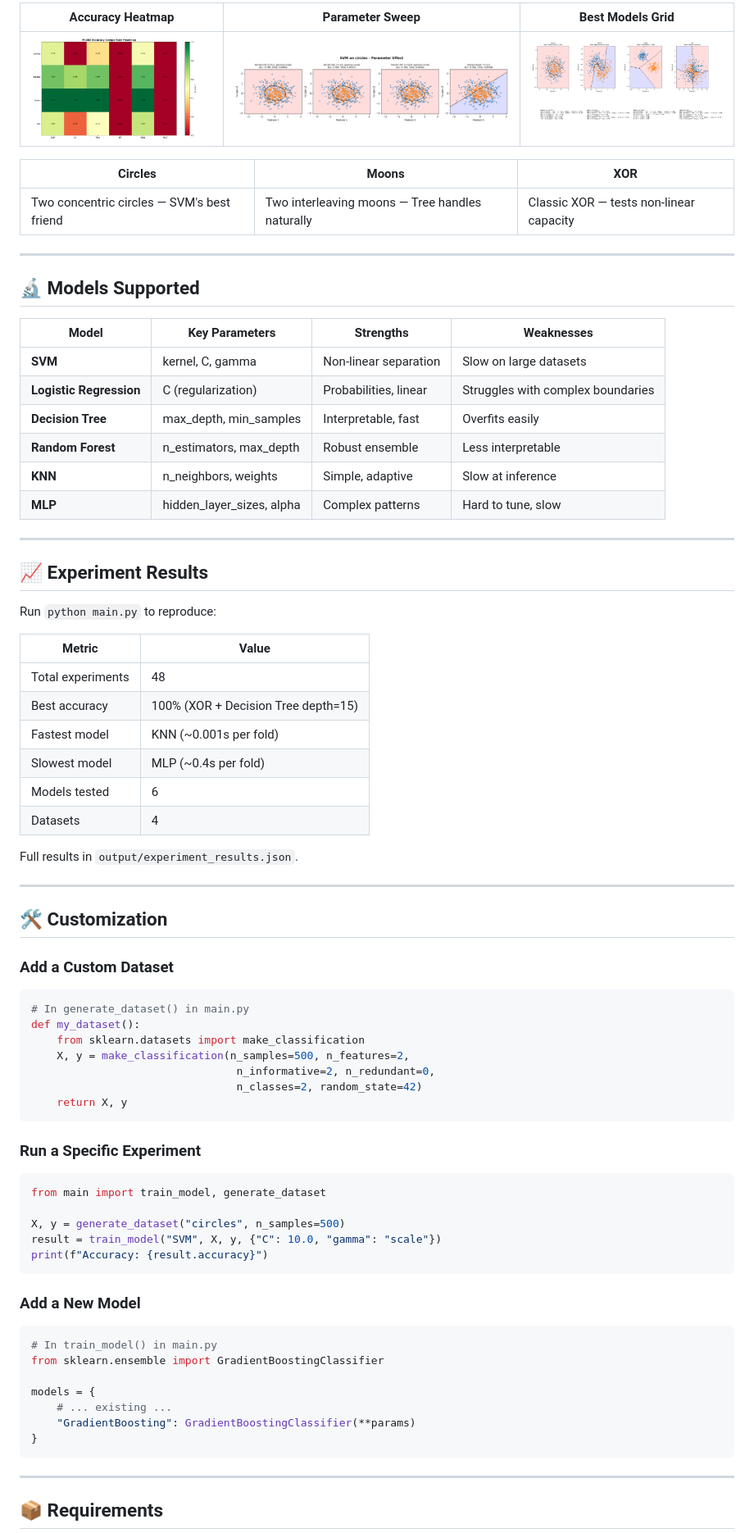
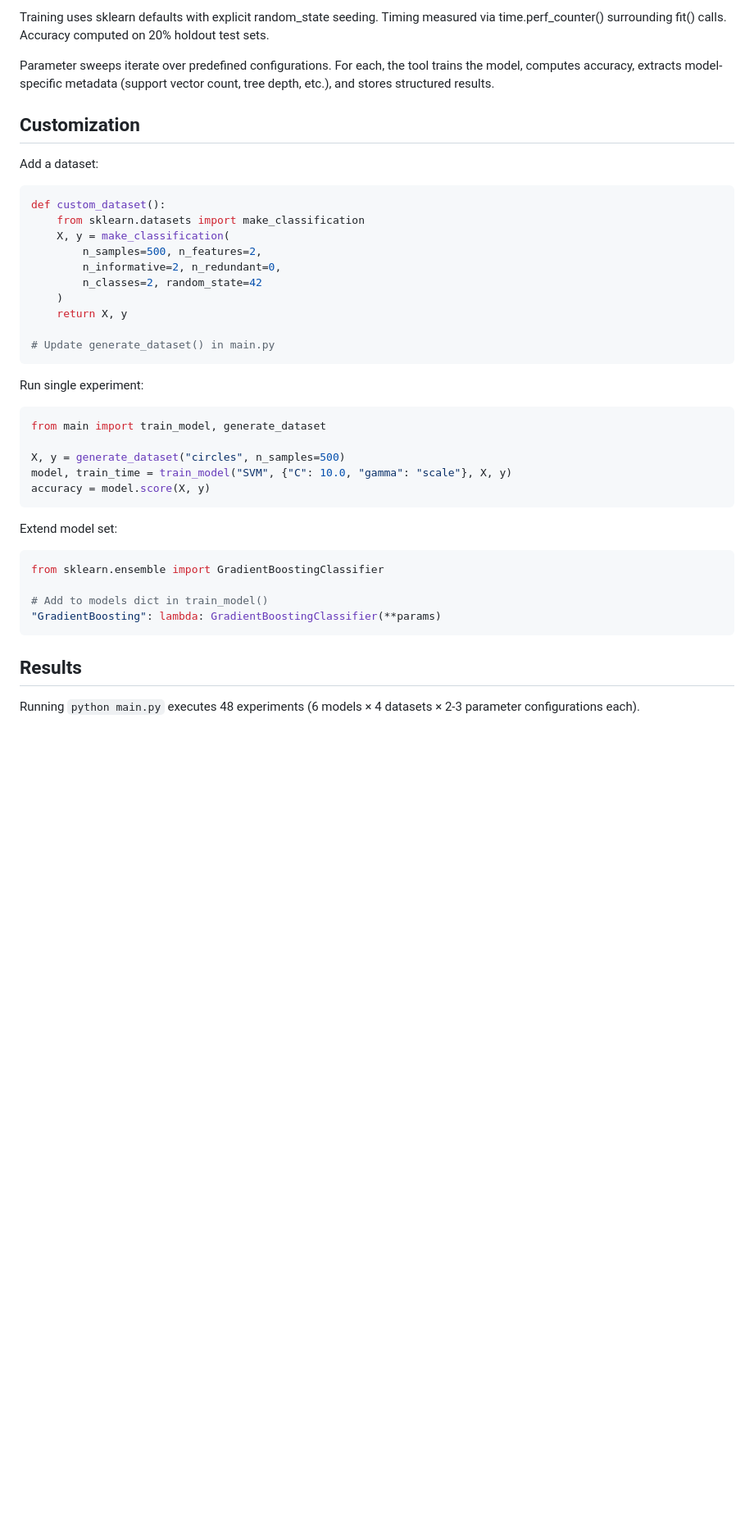
Before and after one commit to Jah-yee/ml-decision-boundary, a Markdown page: README.md, the part around one of its changes. Shown at 82% size. Drawn GitHub-style; blank space fills up the shorter version.

````diff
--- a/README.md
+++ b/README.md
@@ -165,81 +112,45 @@ ml-decision-boundary/
 
-| Accuracy Heatmap | Parameter Sweep | Best Models Grid |
-|-----------------|-----------------|-----------------|
-| ![heatmap](docs/heatmap_example.png) | ![params](docs/param_effect.png) | ![grid](docs/grid_example.png) |
+Training uses sklearn defaults with explicit random_state seeding. Timing measured via time.perf_counter() surrounding fit() calls. Accuracy computed on 20% holdout test sets.
 
-| Circles | Moons | XOR |
-|---------|-------|-----|
-| Two concentric circles — SVM's best friend | Two interleaving moons — Tree handles naturally | Classic XOR — tests non-linear capacity |
+Parameter sweeps iterate over predefined configurations. For each, the tool trains the model, computes accuracy, extracts model-specific metadata (support vector count, tree depth, etc.), and stores structured results.
 
----
+## Customization
 
-## 🔬 Models Supported
-
-| Model | Key Parameters | Strengths | Weaknesses |
-|-------|--------------|-----------|------------|
-| **SVM** | kernel, C, gamma | Non-linear separation | Slow on large datasets |
-| **Logistic Regression** | C (regularization) | Probabilities, linear | Struggles with complex boundaries |
-| **Decision Tree** | max_depth, min_samples | Interpretable, fast | Overfits easily |
-| **Random Forest** | n_estimators, max_depth | Robust ensemble | Less interpretable |
-| **KNN** | n_neighbors, weights | Simple, adaptive | Slow at inference |
-| **MLP** | hidden_layer_sizes, alpha | Complex patterns | Hard to tune, slow |
-
----
-
-## 📈 Experiment Results
-
-Run `python main.py` to reproduce:
-
-| Metric | Value |
-|--------|-------|
-| Total experiments | 48 |
-| Best accuracy | 100% (XOR + Decision Tree depth=15) |
-| Fastest model | KNN (~0.001s per fold) |
-| Slowest model | MLP (~0.4s per fold) |
-| Models tested | 6 |
-| Datasets | 4 |
-
-Full results in `output/experiment_results.json`.
-
----
-
-## 🛠️ Customization
-
-### Add a Custom Dataset
+Add a dataset:
 
 ```python
-# In generate_dataset() in main.py
-def my_dataset():
+def custom_dataset():
     from sklearn.datasets import make_classification
-    X, y = make_classification(n_samples=500, n_features=2,
-                                n_informative=2, n_redundant=0,
-                                n_classes=2, random_state=42)
+    X, y = make_classification(
+        n_samples=500, n_features=2,
+        n_informative=2, n_redundant=0,
+        n_classes=2, random_state=42
+    )
     return X, y
+
+# Update generate_dataset() in main.py
 ```
 
-### Run a Specific Experiment
+Run single experiment:
 
 ```python
 from main import train_model, generate_dataset
 
 X, y = generate_dataset("circles", n_samples=500)
-result = train_model("SVM", X, y, {"C": 10.0, "gamma": "scale"})
-print(f"Accuracy: {result.accuracy}")
+model, train_time = train_model("SVM", {"C": 10.0, "gamma": "scale"}, X, y)
+accuracy = model.score(X, y)
 ```
 
-### Add a New Model
+Extend model set:
 
 ```python
-# In train_model() in main.py
 from sklearn.ensemble import GradientBoostingClassifier
 
-models = {
-    # ... existing ...
-    "GradientBoosting": GradientBoostingClassifier(**params)
-}
+# Add to models dict in train_model()
+"GradientBoosting": lambda: GradientBoostingClassifier(**params)
 ```
 
----
+## Results
 
-## 📦 Requirements
+Running `python main.py` executes 48 experiments (6 models × 4 datasets × 2-3 parameter configurations each).
 
````
Also changed, not shown: other parts of README.md (+73 -135 lines).
